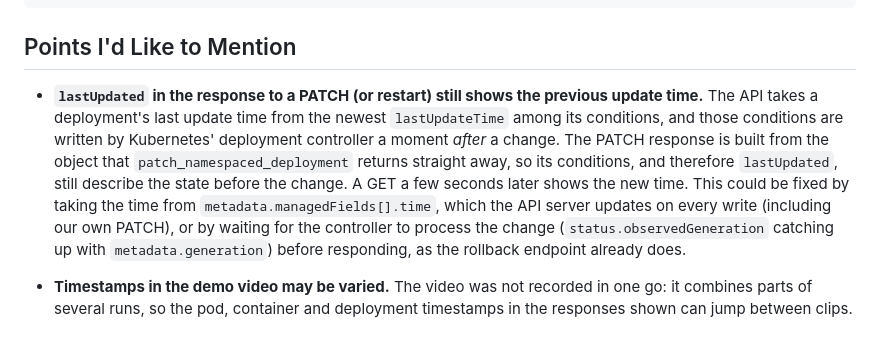
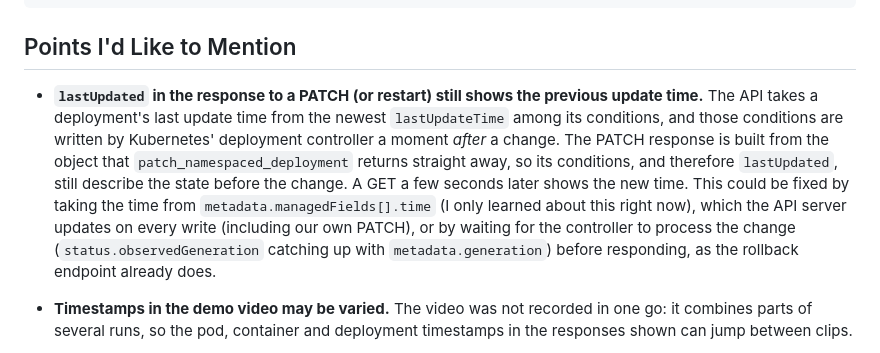
Before and after one commit to parth-dhiman/shakudo-assessment, a Markdown page: README.md, the part around the change. GitHub-like rendering.

```diff
--- a/README.md
+++ b/README.md
@@ -80,7 +80,7 @@ python -m pytest tests/integration -q   # needs minikube running
 
 ## Points I'd Like to Mention
 
-- **`lastUpdated` in the response to a PATCH (or restart) still shows the previous update time.** The API takes a deployment's last update time from the newest `lastUpdateTime` among its conditions, and those conditions are written by Kubernetes' deployment controller a moment *after* a change. The PATCH response is built from the object that `patch_namespaced_deployment` returns straight away, so its conditions, and therefore `lastUpdated`, still describe the state before the change. A GET a few seconds later shows the new time. This could be fixed by taking the time from `metadata.managedFields[].time`, which the API server updates on every write (including our own PATCH), or by waiting for the controller to process the change (`status.observedGeneration` catching up with `metadata.generation`) before responding, as the rollback endpoint already does.
+- **`lastUpdated` in the response to a PATCH (or restart) still shows the previous update time.** The API takes a deployment's last update time from the newest `lastUpdateTime` among its conditions, and those conditions are written by Kubernetes' deployment controller a moment *after* a change. The PATCH response is built from the object that `patch_namespaced_deployment` returns straight away, so its conditions, and therefore `lastUpdated`, still describe the state before the change. A GET a few seconds later shows the new time. This could be fixed by taking the time from `metadata.managedFields[].time` (I only learned about this right now), which the API server updates on every write (including our own PATCH), or by waiting for the controller to process the change (`status.observedGeneration` catching up with `metadata.generation`) before responding, as the rollback endpoint already does.
 
 - **Timestamps in the demo video may be varied.** The video was not recorded in one go: it combines parts of several runs, so the pod, container and deployment timestamps in the responses shown can jump between clips.
 
```
